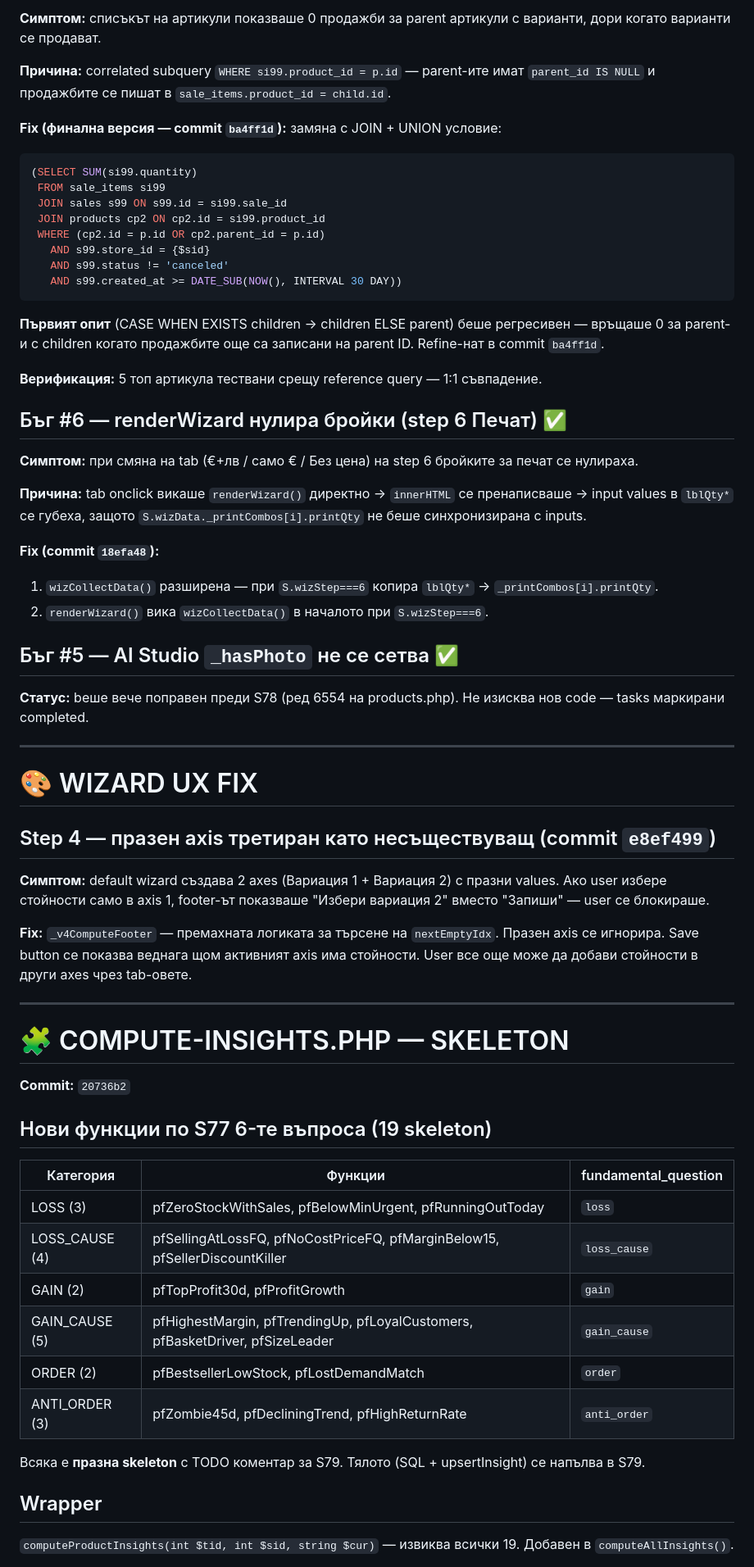
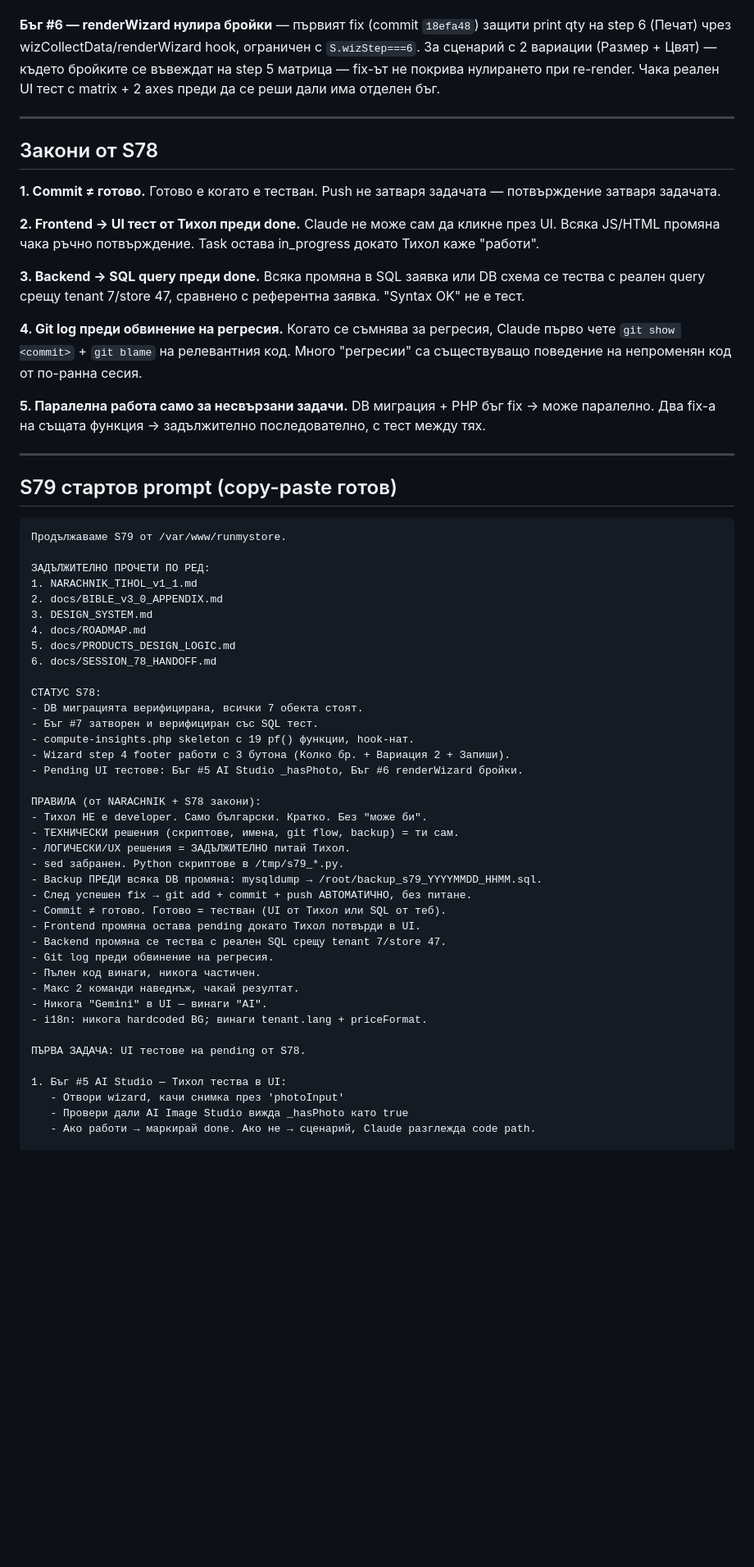
Before and after one commit to tiholenev-tech/runmystore, a Markdown page: docs/SESSION_78_HANDOFF.md, the part around one of its changes. Shown at 82% size. Rendered like a GitHub page; blank space fills up the shorter version.

````diff
--- a/docs/SESSION_78_HANDOFF.md
+++ b/docs/SESSION_78_HANDOFF.md
@@ -53,68 +27,62 @@ S78 = фундамент за products.php пълно завършване (S78
 
-**Симптом:** списъкът на артикули показваше 0 продажби за parent артикули с варианти, дори когато варианти се продават.
-
-**Причина:** correlated subquery `WHERE si99.product_id = p.id` — parent-ите имат `parent_id IS NULL` и продажбите се пишат в `sale_items.product_id = child.id`.
-
-**Fix (финална версия — commit `ba4ff1d`):** замяна с JOIN + UNION условие:
-```sql
-(SELECT SUM(si99.quantity)
- FROM sale_items si99
- JOIN sales s99 ON s99.id = si99.sale_id
- JOIN products cp2 ON cp2.id = si99.product_id
- WHERE (cp2.id = p.id OR cp2.parent_id = p.id)
-   AND s99.store_id = {$sid}
-   AND s99.status != 'canceled'
-   AND s99.created_at >= DATE_SUB(NOW(), INTERVAL 30 DAY))
-```
-
-**Първият опит** (CASE WHEN EXISTS children → children ELSE parent) беше регресивен — връщаше 0 за parent-и с children когато продажбите още са записани на parent ID. Refine-нат в commit `ba4ff1d`.
-
-**Верификация:** 5 топ артикула тествани срещу reference query — 1:1 съвпадение.
-
-## Бъг #6 — renderWizard нулира бройки (step 6 Печат) ✅
-
-**Симптом:** при смяна на tab (€+лв / само € / Без цена) на step 6 бройките за печат се нулираха.
-
-**Причина:** tab onclick викаше `renderWizard()` директно → `innerHTML` се пренаписваше → input values в `lblQty*` се губеха, защото `S.wizData._printCombos[i].printQty` не беше синхронизирана с inputs.
-
-**Fix (commit `18efa48`):**
-1. `wizCollectData()` разширена — при `S.wizStep===6` копира `lblQty*` → `_printCombos[i].printQty`.
-2. `renderWizard()` вика `wizCollectData()` в началото при `S.wizStep===6`.
-
-## Бъг #5 — AI Studio `_hasPhoto` не се сетва ✅
-
-**Статус:** beше вече поправен преди S78 (ред 6554 на products.php). Не изисква нов code — tasks маркирани completed.
+**Бъг #6 — renderWizard нулира бройки** — първият fix (commit `18efa48`) защити print qty на step 6 (Печат) чрез wizCollectData/renderWizard hook, ограничен с `S.wizStep===6`. За сценарий с 2 вариации (Размер + Цвят) — където бройките се въвеждат на step 5 матрица — fix-ът не покрива нулирането при re-render. Чака реален UI тест с matrix + 2 axes преди да се реши дали има отделен бъг.
 
 ---
 
-# 🎨 WIZARD UX FIX
+## Закони от S78
 
-## Step 4 — празен axis третиран като несъществуващ (commit `e8ef499`)
+**1. Commit ≠ готово.** Готово е когато е тестван. Push не затваря задачата — потвърждение затваря задачата.
 
-**Симптом:** default wizard създава 2 axes (Вариация 1 + Вариация 2) с празни values. Ако user избере стойности само в axis 1, footer-ът показваше "Избери вариация 2" вместо "Запиши" — user се блокираше.
+**2. Frontend → UI тест от Тихол преди done.** Claude не може сам да кликне през UI. Всяка JS/HTML промяна чака ръчно потвърждение. Task остава in_progress докато Тихол каже "работи".
 
-**Fix:** `_v4ComputeFooter` — премахната логиката за търсене на `nextEmptyIdx`. Празен axis се игнорира. Save button се показва веднага щом активният axis има стойности. User все още може да добави стойности в други axes чрез tab-овете.
+**3. Backend → SQL query преди done.** Всяка промяна в SQL заявка или DB схема се тества с реален query срещу tenant 7/store 47, сравнено с референтна заявка. "Syntax OK" не е тест.
+
+**4. Git log преди обвинение на регресия.** Когато се съмнява за регресия, Claude първо чете `git show <commit>` + `git blame` на релевантния код. Много "регресии" са съществуващо поведение на непроменян код от по-ранна сесия.
+
+**5. Паралелна работа само за несвързани задачи.** DB миграция + PHP бъг fix → може паралелно. Два fix-а на същата функция → задължително последователно, с тест между тях.
 
 ---
 
-# 🧩 COMPUTE-INSIGHTS.PHP — SKELETON
+## S79 стартов prompt (copy-paste готов)
 
-**Commit:** `20736b2`
+```
+Продължаваме S79 от /var/www/runmystore.
 
-## Нови функции по S77 6-те въпроса (19 skeleton)
+ЗАДЪЛЖИТЕЛНО ПРОЧЕТИ ПО РЕД:
+1. NARACHNIK_TIHOL_v1_1.md
+2. docs/BIBLE_v3_0_APPENDIX.md
+3. DESIGN_SYSTEM.md
+4. docs/ROADMAP.md
+5. docs/PRODUCTS_DESIGN_LOGIC.md
+6. docs/SESSION_78_HANDOFF.md
 
-| Категория | Функции | fundamental_question |
-|---|---|---|
-| LOSS (3) | pfZeroStockWithSales, pfBelowMinUrgent, pfRunningOutToday | `loss` |
-| LOSS_CAUSE (4) | pfSellingAtLossFQ, pfNoCostPriceFQ, pfMarginBelow15, pfSellerDiscountKiller | `loss_cause` |
-| GAIN (2) | pfTopProfit30d, pfProfitGrowth | `gain` |
-| GAIN_CAUSE (5) | pfHighestMargin, pfTrendingUp, pfLoyalCustomers, pfBasketDriver, pfSizeLeader | `gain_cause` |
-| ORDER (2) | pfBestsellerLowStock, pfLostDemandMatch | `order` |
-| ANTI_ORDER (3) | pfZombie45d, pfDecliningTrend, pfHighReturnRate | `anti_order` |
+СТАТУС S78:
+- DB миграцията верифицирана, всички 7 обекта стоят.
+- Бъг #7 затворен и верифициран със SQL тест.
+- compute-insights.php skeleton с 19 pf() функции, hook-нат.
+- Wizard step 4 footer работи с 3 бутона (Колко бр. + Вариация 2 + Запиши).
+- Pending UI тестове: Бъг #5 AI Studio _hasPhoto, Бъг #6 renderWizard бройки.
 
-Всяка е **празна skeleton** с TODO коментар за S79. Тялото (SQL + upsertInsight) се напълва в S79.
+ПРАВИЛА (от NARACHNIK + S78 закони):
+- Тихол НЕ е developer. Само български. Кратко. Без "може би".
+- ТЕХНИЧЕСКИ решения (скриптове, имена, git flow, backup) = ти сам.
+- ЛОГИЧЕСКИ/UX решения = ЗАДЪЛЖИТЕЛНО питай Тихол.
+- sed забранен. Python скриптове в /tmp/s79_*.py.
+- Backup ПРЕДИ всяка DB промяна: mysqldump → /root/backup_s79_YYYYMMDD_HHMM.sql.
+- След успешен fix → git add + commit + push АВТОМАТИЧНО, без питане.
+- Commit ≠ готово. Готово = тестван (UI от Тихол или SQL от теб).
+- Frontend промяна остава pending докато Тихол потвърди в UI.
+- Backend промяна се тества с реален SQL срещу tenant 7/store 47.
+- Git log преди обвинение на регресия.
+- Пълен код винаги, никога частичен.
+- Макс 2 команди наведнъж, чакай резултат.
+- Никога "Gemini" в UI — винаги "AI".
+- i18n: никога hardcoded BG; винаги tenant.lang + priceFormat.
 
-## Wrapper
+ПЪРВА ЗАДАЧА: UI тестове на pending от S78.
 
-`computeProductInsights(int $tid, int $sid, string $cur)` — извиква всички 19. Добавен в `computeAllInsights()`.
+1. Бъг #5 AI Studio — Тихол тества в UI:
+   - Отвори wizard, качи снимка през 'photoInput'
+   - Провери дали AI Image Studio вижда _hasPhoto като true
+   - Ако работи → маркирай done. Ако не → сценарий, Claude разглежда code path.
 
````
Also changed, not shown: other parts of docs/SESSION_78_HANDOFF.md (+22 -113 lines).
